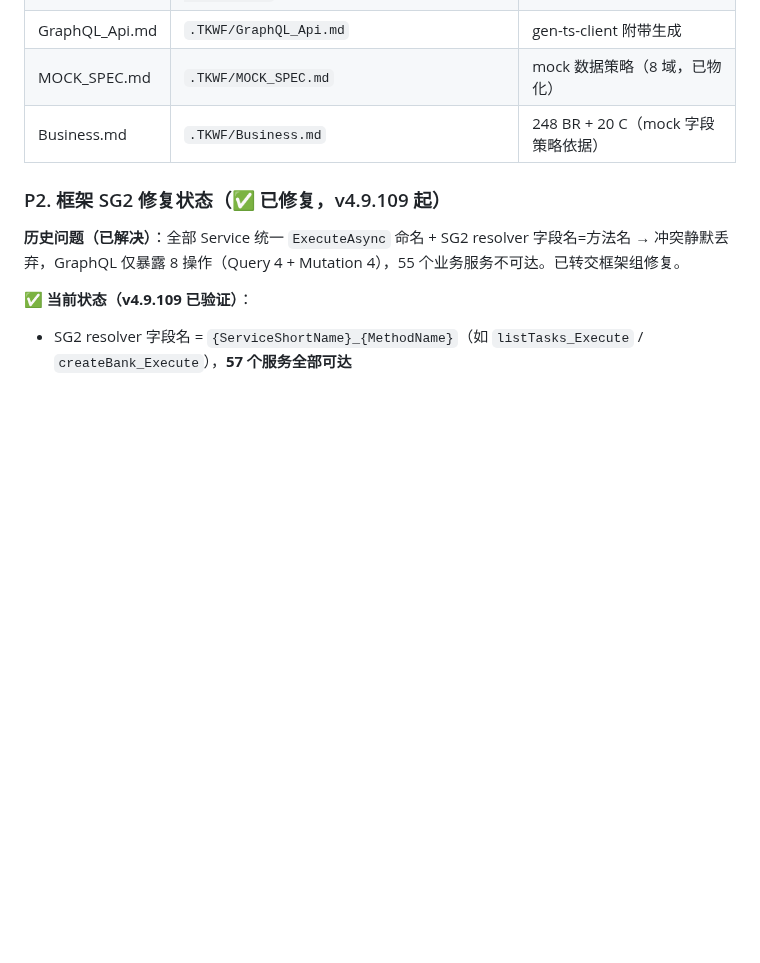
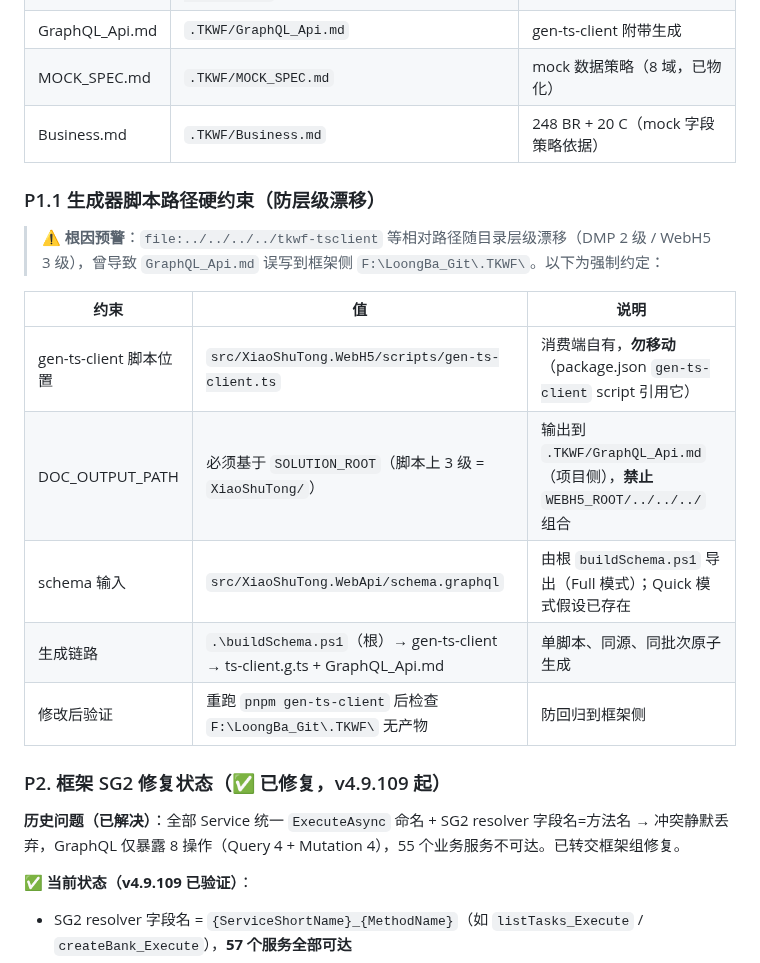
Before and after one commit to LoongBa/XiaoShuTong, a Markdown page: src/XiaoShuTong.WebH5/Agent_README.md, the part around the change. GitHub-like rendering; blank space fills up the shorter version.

Commit message:
docs: Agent_README 补 P1.1 生成器脚本路径硬约束（防 GraphQL_Api.md 层级漂移回归）
- 记录根因：file: 相对路径随目录层级漂移曾致文档误写框架侧
- 约束：脚本位置勿移、DOC_OUTPUT_PATH 必须基于 SOLUTION_ROOT、schema 输入位置、验证反查

```diff
--- a/src/XiaoShuTong.WebH5/Agent_README.md
+++ b/src/XiaoShuTong.WebH5/Agent_README.md
@@ -137,6 +137,18 @@ SDK 位置只在 workspace 一处声明，改路径只改一处，pnpm 符号链
 | MOCK_SPEC.md | `.TKWF/MOCK_SPEC.md` | mock 数据策略（8 域，已物化） |
 | Business.md | `.TKWF/Business.md` | 248 BR + 20 C（mock 字段策略依据） |
 
+### P1.1 生成器脚本路径硬约束（防层级漂移）
+
+> ⚠️ **根因预警**：`file:../../../../tkwf-tsclient` 等相对路径随目录层级漂移（DMP 2 级 / WebH5 3 级），曾导致 `GraphQL_Api.md` 误写到框架侧 `F:\LoongBa_Git\.TKWF\`。以下为强制约定：
+
+| 约束 | 值 | 说明 |
+|---|---|---|
+| gen-ts-client 脚本位置 | `src/XiaoShuTong.WebH5/scripts/gen-ts-client.ts` | 消费端自有，**勿移动**（package.json `gen-ts-client` script 引用它） |
+| DOC_OUTPUT_PATH | 必须基于 `SOLUTION_ROOT`（脚本上 3 级 = `XiaoShuTong/`） | 输出到 `.TKWF/GraphQL_Api.md`（项目侧），**禁止** `WEBH5_ROOT/../../../` 组合 |
+| schema 输入 | `src/XiaoShuTong.WebApi/schema.graphql` | 由根 `buildSchema.ps1` 导出（Full 模式）；Quick 模式假设已存在 |
+| 生成链路 | `.\buildSchema.ps1`（根）→ gen-ts-client → ts-client.g.ts + GraphQL_Api.md | 单脚本、同源、同批次原子生成 |
+| 修改后验证 | 重跑 `pnpm gen-ts-client` 后检查 `F:\LoongBa_Git\.TKWF\` 无产物 | 防回归到框架侧
+
 ### P2. 框架 SG2 修复状态（✅ 已修复，v4.9.109 起）
 
 **历史问题（已解决）**：全部 Service 统一 `ExecuteAsync` 命名 + SG2 resolver 字段名=方法名 → 冲突静默丢弃，GraphQL 仅暴露 8 操作（Query 4 + Mutation 4），55 个业务服务不可达。已转交框架组修复。
```
